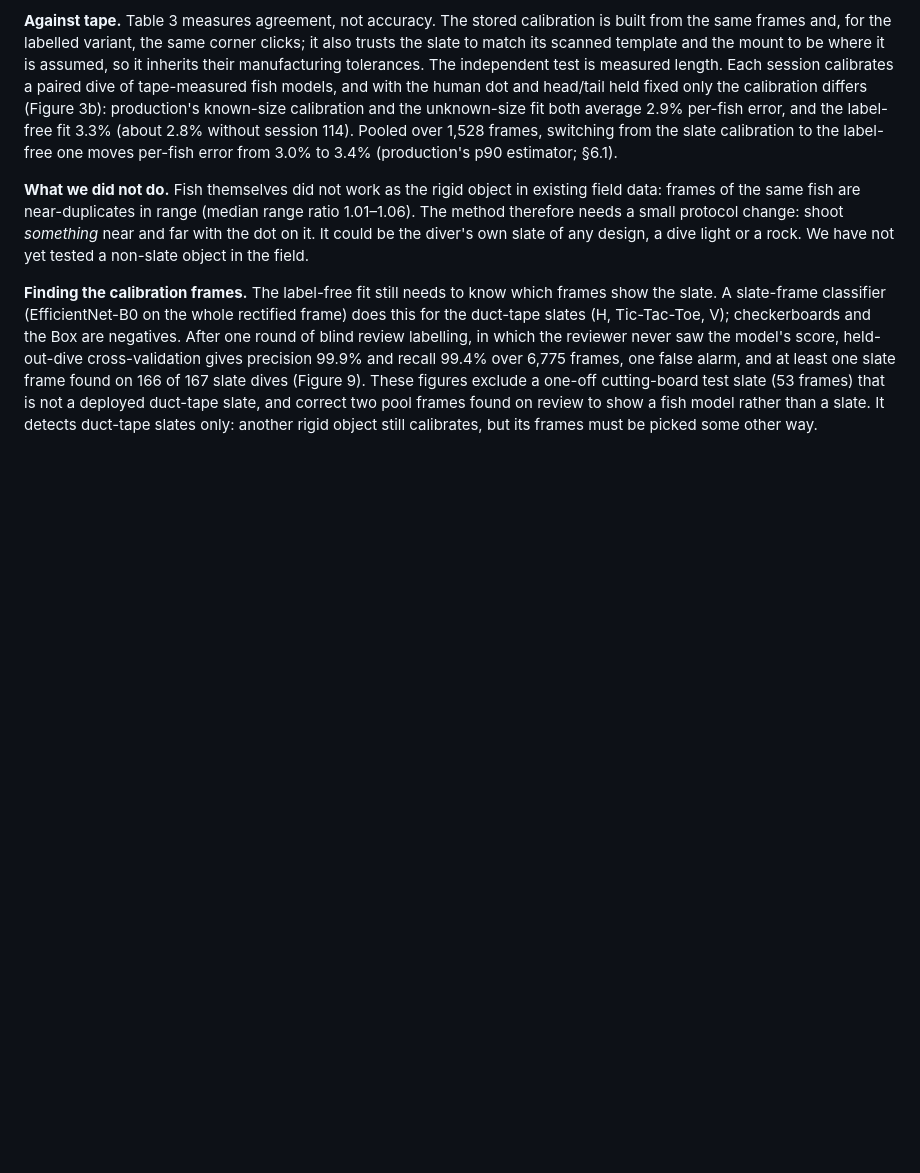
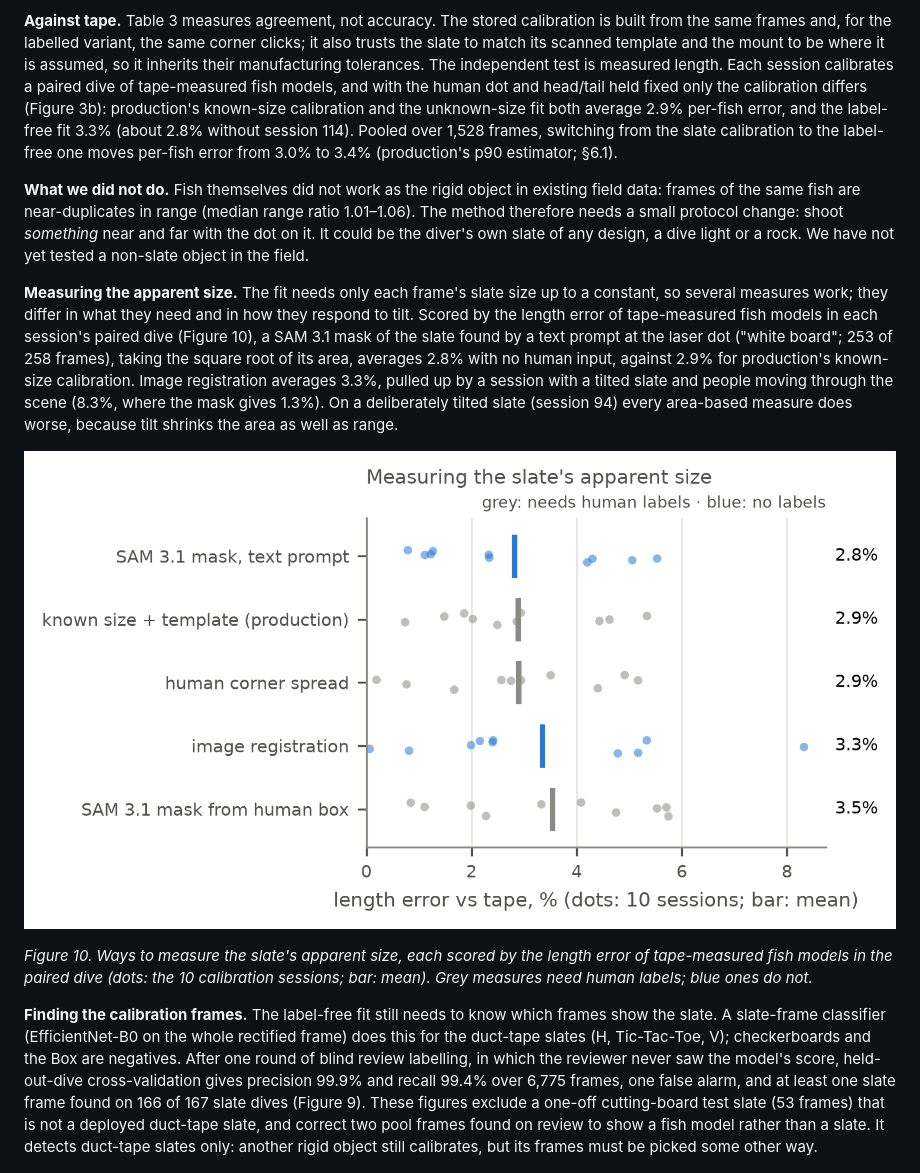
Before and after one commit to UCSD-E4E/cscw-fishsense2027, a Markdown page: PAPER.md, the part around the change. Drawn GitHub-style; pictures changed too: figures/fig10_size_measures.png (added); blank space fills up the shorter version.

```diff
--- a/PAPER.md
+++ b/PAPER.md
@@ -329,6 +329,22 @@ The method therefore needs a small protocol change: shoot *something* near and f
 dot on it. It could be the diver's own slate of any design, a dive light or a rock. We have
 not yet tested a non-slate object in the field.
 
+**Measuring the apparent size.** The fit needs only each frame's slate size up to a constant, so
+several measures work; they differ in what they need and in how they respond to tilt. Scored by
+the length error of tape-measured fish models in each session's paired dive (Figure 10), a
+SAM 3.1 mask of the slate found by a text prompt at the laser dot ("white board"; 253 of 258
+frames), taking the square root of its area, averages 2.8% with no human input, against 2.9%
+for production's known-size calibration. Image registration averages 3.3%, pulled up by a
+session with a tilted slate and people moving through the scene (8.3%, where the mask gives
+1.3%). On a deliberately tilted slate (session 94) every area-based measure does worse,
+because tilt shrinks the area as well as range.
+
+![Figure 10](figures/fig10_size_measures.png)
+
+*Figure 10. Ways to measure the slate's apparent size, each scored by the length error of
+tape-measured fish models in the paired dive (dots: the 10 calibration sessions; bar: mean).
+Grey measures need human labels; blue ones do not.*
+
 **Finding the calibration frames.** The label-free fit still needs to know which frames show
 the slate. A slate-frame classifier (EfficientNet-B0 on the whole rectified frame) does this for
 the duct-tape slates (H, Tic-Tac-Toe, V); checkerboards and the Box are negatives. After one
```
Also changed, not shown: 2 other files.
